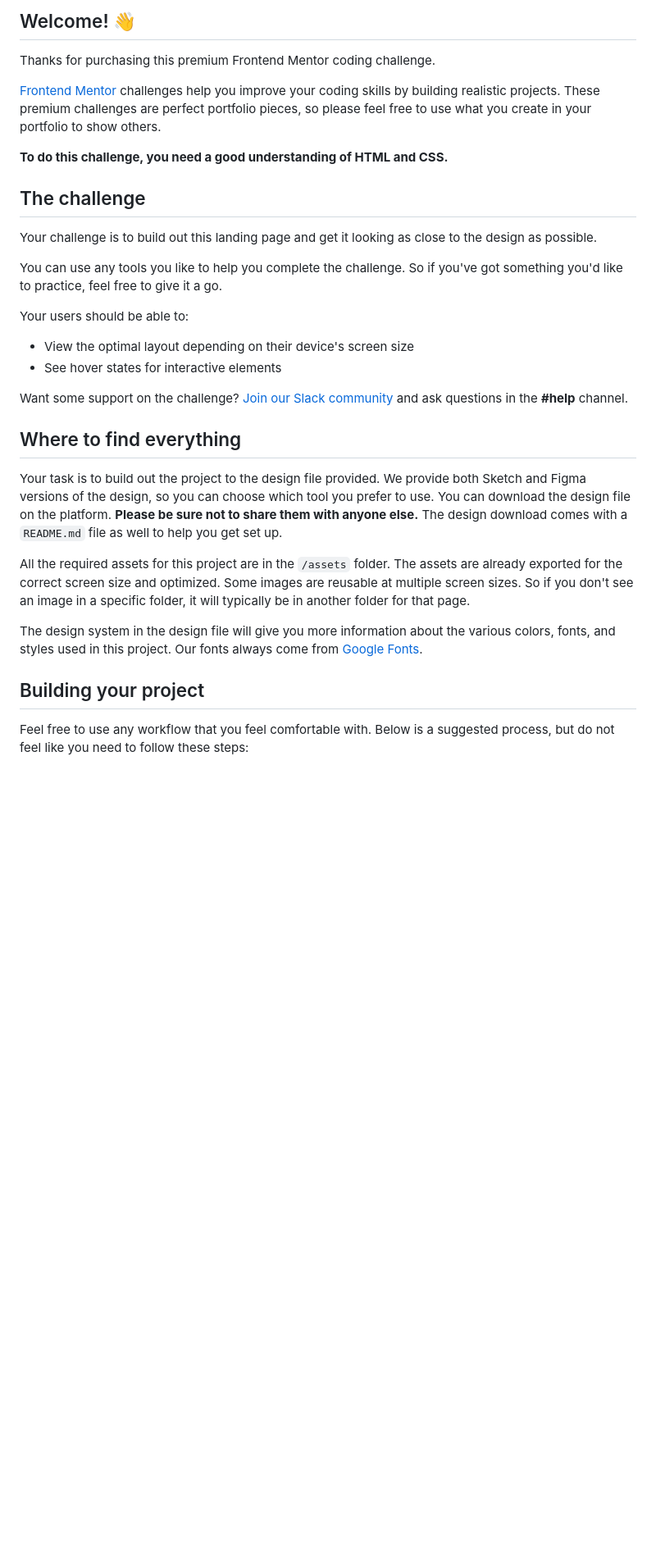
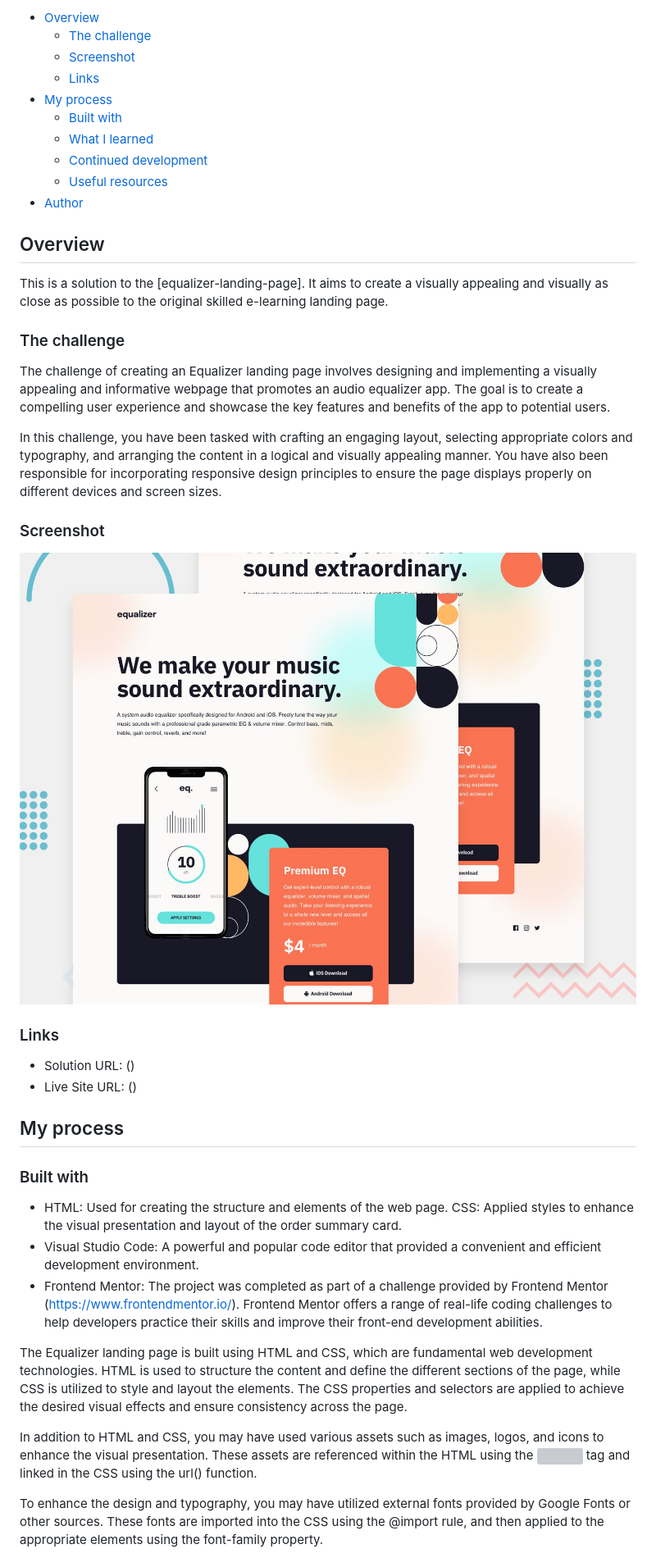
Before and after one commit to Tornike-Peradze/Equalizer-ladning-page, a Markdown page: README.md, the part around the change printed below. Shown: that part at 82% size. Drawn GitHub-style; blank space fills up the shorter version; grey boxes are pictures that could not be loaded.

Commit message:
Readm changes

```diff
--- a/README.md
+++ b/README.md
@@ -4,34 +4,46 @@
 
-## Welcome! 👋
+- [Overview](#overview)
+  - [The challenge](#the-challenge)
+  - [Screenshot](#screenshot)
+  - [Links](#links)
+- [My process](#my-process)
+  - [Built with](#built-with)
+  - [What I learned](#what-i-learned)
+  - [Continued development](#continued-development)
+  - [Useful resources](#useful-resources)
+- [Author](#author)
 
-Thanks for purchasing this premium Frontend Mentor coding challenge.
+## Overview
 
-[Frontend Mentor](https://www.frontendmentor.io) challenges help you improve your coding skills by building realistic projects. These premium challenges are perfect portfolio pieces, so please feel free to use what you create in your portfolio to show others.
+This is a solution to the [equalizer-landing-page]. It aims to create a visually appealing and visually as close as possible to the original skilled e-learning landing page.
 
-**To do this challenge, you need a good understanding of HTML and CSS.**
+### The challenge
 
-## The challenge
+The challenge of creating an Equalizer landing page involves designing and implementing a visually appealing and informative webpage that promotes an audio equalizer app. The goal is to create a compelling user experience and showcase the key features and benefits of the app to potential users.
 
-Your challenge is to build out this landing page and get it looking as close to the design as possible.
+In this challenge, you have been tasked with crafting an engaging layout, selecting appropriate colors and typography, and arranging the content in a logical and visually appealing manner. You have also been responsible for incorporating responsive design principles to ensure the page displays properly on different devices and screen sizes.
 
-You can use any tools you like to help you complete the challenge. So if you've got something you'd like to practice, feel free to give it a go.
+### Screenshot
 
-Your users should be able to:
+![Webpage Preview](./assets/preview.jpg)
 
-- View the optimal layout depending on their device's screen size
-- See hover states for interactive elements
+### Links
 
-Want some support on the challenge? [Join our Slack community](https://www.frontendmentor.io/slack) and ask questions in the **#help** channel.
+- Solution URL: ()
+- Live Site URL: ()
 
-## Where to find everything
+## My process
 
-Your task is to build out the project to the design file provided. We provide both Sketch and Figma versions of the design, so you can choose which tool you prefer to use. You can download the design file on the platform. **Please be sure not to share them with anyone else.** The design download comes with a `README.md` file as well to help you get set up.
+### Built with
 
-All the required assets for this project are in the `/assets` folder. The assets are already exported for the correct screen size and optimized. Some images are reusable at multiple screen sizes. So if you don't see an image in a specific folder, it will typically be in another folder for that page.
+- HTML: Used for creating the structure and elements of the web page.
+  CSS: Applied styles to enhance the visual presentation and layout of the order summary card.
+- Visual Studio Code: A powerful and popular code editor that provided a convenient and efficient development environment.
+- Frontend Mentor: The project was completed as part of a challenge provided by Frontend Mentor (https://www.frontendmentor.io/). Frontend Mentor offers a range of real-life coding challenges to help developers practice their skills and improve their front-end development abilities.
 
-The design system in the design file will give you more information about the various colors, fonts, and styles used in this project. Our fonts always come from [Google Fonts](https://fonts.google.com/).
+The Equalizer landing page is built using HTML and CSS, which are fundamental web development technologies. HTML is used to structure the content and define the different sections of the page, while CSS is utilized to style and layout the elements. The CSS properties and selectors are applied to achieve the desired visual effects and ensure consistency across the page.
 
-## Building your project
+In addition to HTML and CSS, you may have used various assets such as images, logos, and icons to enhance the visual presentation. These assets are referenced within the HTML using the <img> tag and linked in the CSS using the url() function.
 
-Feel free to use any workflow that you feel comfortable with. Below is a suggested process, but do not feel like you need to follow these steps:
+To enhance the design and typography, you may have utilized external fonts provided by Google Fonts or other sources. These fonts are imported into the CSS using the @import rule, and then applied to the appropriate elements using the font-family property.
 
```
Also changed, not shown: other parts of README.md (+18 -42 lines).
